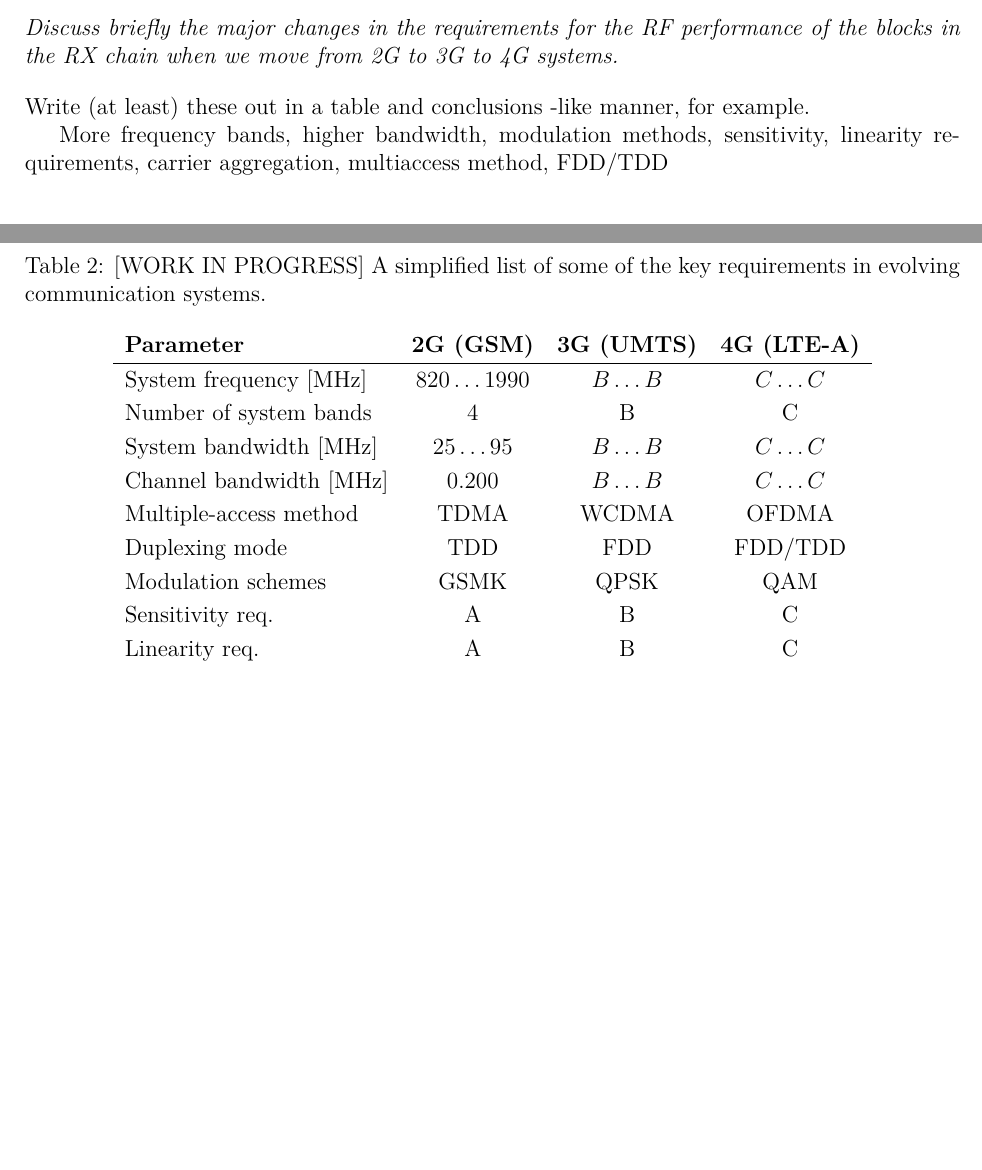
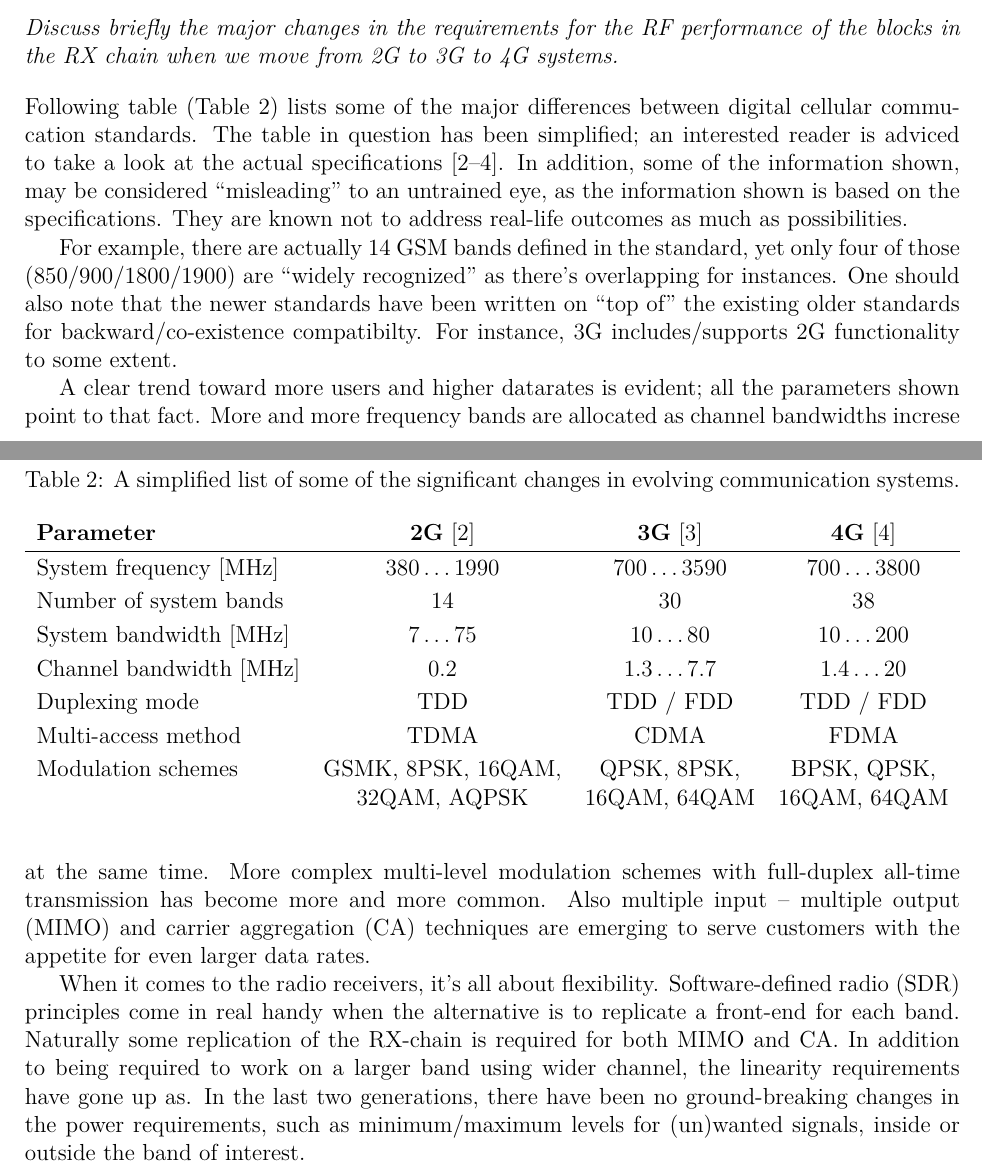
Before and after one commit to quanghuy2606/rflab2, a LaTeX document (prestudy/rf_lab_ps2.tex): two parts of pages 9 and 10 of 10 before the commit and two parts of pages 9 and 10 of 11 after it, joined at a grey line, cut so that both start at the same text, the shorter picture padded with empty space. Compiled offline with pdfLaTeX.

Commit message:
Evolving... complete

```diff
--- a/prestudy/rf_lab_ps2.tex
+++ b/prestudy/rf_lab_ps2.tex
@@ -623,34 +623,69 @@ RF performance of the blocks in the RX chain when we move from 2G to
 
 \vspace*{\oneLine}
 \noindent
-Write (at least) these out in a table and conclusions -like manner, for example.
+Following table (Table \ref{t:234g}) lists some of the major differences
+between digital cellular commucation standards. The table in question has
+been simplified; an interested reader is adviced to take a look at the actual
+specifications \cite{2g, 3g, 4g}. In addition, some of the information shown,
+may be considered ``misleading'' to an untrained eye, as the information shown
+is based on the specifications. They are known not to address real-life outcomes
+as much as possibilities.
 
-More frequency bands, higher bandwidth, modulation methods, sensitivity,
-linearity requirements, carrier aggregation, multiaccess method, FDD/TDD
+For example, there are actually 14 GSM bands defined in the standard, yet only
+four of those (850/900/1800/1900) are ``widely recognized'' as there's overlapping
+for instances. One should also note that the newer standards have been written
+on ``top of'' the existing older standards for backward/co-existence compatibilty.
+For instance, 3G includes/supports 2G functionality to some extent.
 
 \begin{table}[!h]
 	\begin{center}
-	\caption{[WORK IN PROGRESS] A simplified list of some of the key requirements in evolving communication systems.}
+	\caption{A simplified list of some of the significant changes in evolving communication systems.}
 	\label{t:234g}
 	\renewcommand*{\arraystretch}{1.2}
 	\begin{tabular}{lccc}
-	\textbf{Parameter}				& \textbf{2G (GSM)}		& \textbf{3G (UMTS)} 	& \textbf{4G (LTE-A)} \\
+	\textbf{Parameter}							& \textbf{2G} \cite{2g} 					& \textbf{3G} \cite{3g} 				& \textbf{4G} \cite{4g} \\
 	\hline
-	System frequency [MHz]			& $820 \ldots 1990$		& $B \ldots B$			& $C \ldots C$	 \\
-	Number of system bands			& 4						& B						& C	 \\
-	System bandwidth [MHz]			& $25 \ldots 95$		& $B \ldots B$			& $C \ldots C$	 \\
-	Channel bandwidth [MHz]			& 0.200					& $B \ldots B$			& $C \ldots C$	 \\
-	Multiple-access method			& TDMA					& WCDMA					& OFDMA	 \\
-	Duplexing mode					& TDD					& FDD					& FDD/TDD	 \\
-	Modulation schemes				& GSMK					& QPSK					& QAM	 \\
-	Sensitivity	req.				& A						& B						& C	 \\
-	Linearity req.					& A						& B						& C
+	System frequency [MHz]						& $380 \ldots 1990$							& $700 \ldots 3590$						& $700 \ldots 3800$	 \\
+	Number of system bands						& 14										& 30									& 38	 \\
+	System bandwidth [MHz]						& $7 \ldots 75$								& $10 \ldots 80$						& $10 \ldots 200$	 \\
+	Channel bandwidth [MHz]						& 0.2										& $1.3 \ldots 7.7$							& $1.4 \ldots 20$	 \\
+	Duplexing mode								& TDD										& TDD / FDD								& TDD / FDD	 \\
+	%Duplex separation [MHz]						& $10 \ldots 95$							& $0 \ldots 400$						& $0 \ldots 400$	 \\
+	Multi-access method							& TDMA										& CDMA									& FDMA	 \\
+	Modulation schemes							& GSMK, 8PSK, 16QAM,						& QPSK, 8PSK, 							& BPSK, QPSK, 	 \\[-2.4pt]
+												& 32QAM, AQPSK								& 16QAM, 64QAM							& 16QAM, 64QAM	 \\
+	%Max. TX power [dBm]						& $+22 \ldots {+39}$						& $+10 \ldots {+33}$					& $+23$	 \\
+	%Max. RX power [dBm]						& $-$										& $-25$									& $-23$	 \\
+	%Max. IBB [dBm]								& $-53 \ldots {-23}$						& $-61 \ldots {-41}$					& $-23$	 \\
+	%Max. OBB [dBm]								& $-27 \ldots 0$							& $-44 \ldots {-15}$					& $-23$	 \\
+	%Max. NBB [dBm]								& $-$										& $-57 \ldots {-56}$					& $-23$	 \\
+	%Max. spurious [dBm]						& $-$										& $-44$									& $-23$	 \\
+	%Min. ACS [dB]								& $-$										& $33$									& $33$	 \\
+	%Ref. sensitivity [dBm]						& $-104 \ldots {-100}$						& $-108 \ldots {-99}$					& $-91 \ldots {-106}$	 \\
+	%Linearity, min. $\mathit{IIP}_3$ [dBm]		& $+55$										& $+65$									& $+72 \ldots {+90}$
 	\end{tabular}
 	\end{center}
 	\vspace*{-12pt}
 \end{table}
 
+A clear trend toward more users and higher datarates is evident; all the
+parameters shown point to that fact. More and more frequency bands are
+allocated as channel bandwidths increse at the same time. More complex
+multi-level modulation schemes with full-duplex all-time transmission has
+become more and more common. Also multiple input -- multiple output (MIMO)
+and carrier aggregation (CA) techniques are emerging to serve customers
+with the appetite for even larger data rates.
 
+When it comes to the radio receivers, it's all about flexibility.
+Software-defined radio (SDR) principles come in real handy when the alternative
+is to replicate a front-end for each band. Naturally some replication of the
+RX-chain is required for both MIMO and CA. In addition to being required
+to work on a larger band using wider channel, the linearity requirements
+have gone up as. In the last two generations, there have been no ground-breaking
+changes in the power requirements, such as minimum/maximum levels for
+(un)wanted signals, inside or outside the band of interest.
+
+\newpage
 \begin{thebibliography}{9}%\itemsep 7pt\parskip -5pt
 
 \bibitem{hs} $\mathrm{Huber}+\mathrm{Suhner}$,
```
Also changed, not shown: prestudy/rf_lab_ps2.tex (11 more changed lines), 1 other file.
